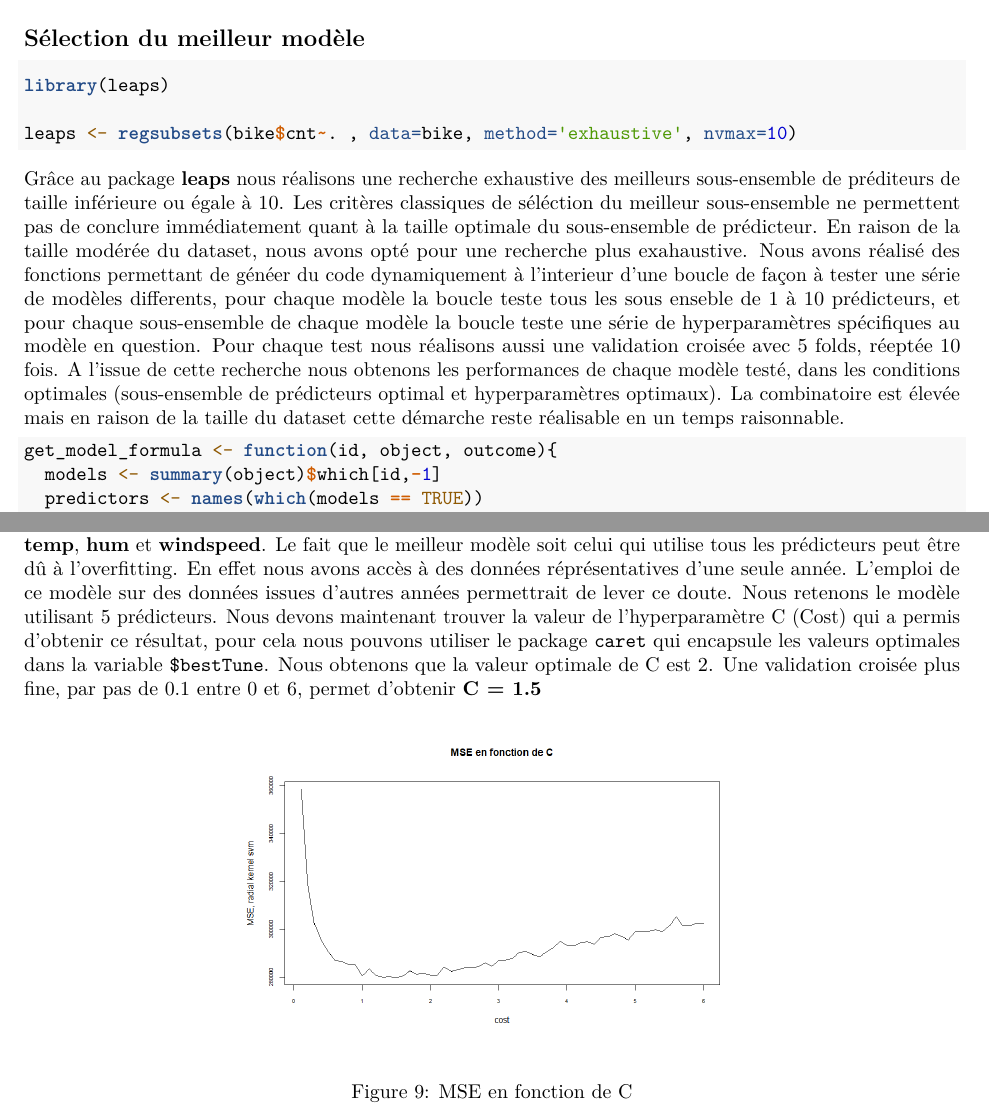
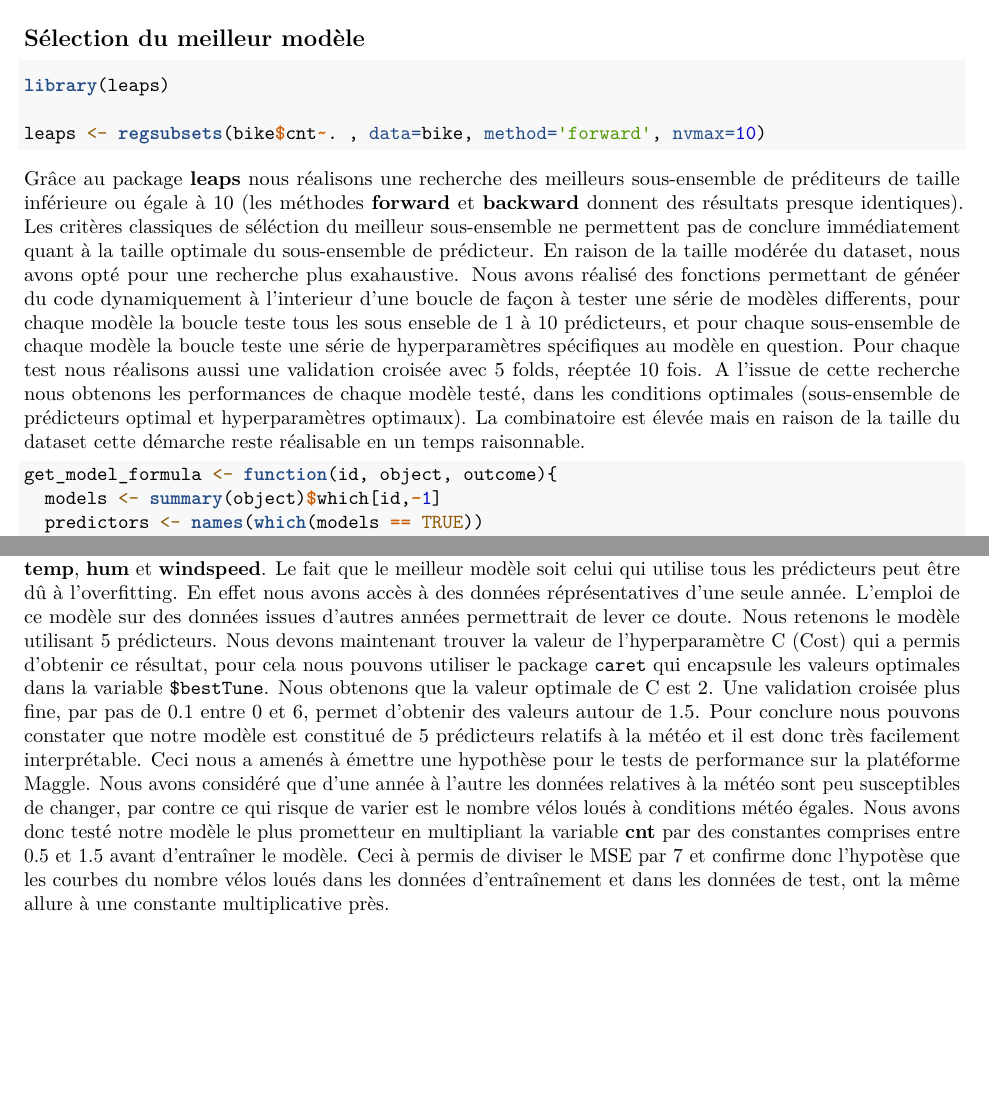
Before and after one commit to SebastienDam01/Machine-Learning-, an R Markdown document (Rapport.Rmd): two parts of pages 9 and 12 of 12, joined at a grey line, cut so that both start at the same text, the shorter picture padded with empty space. Rendered offline with R 4.5, knitr and Pandoc, then LaTeX, with nearby package versions.

Commit message:
Update Rapport.Rmd

````diff
--- a/Rapport.Rmd
+++ b/Rapport.Rmd
@@ -251,11 +251,11 @@ Une ACP confirme l'existence d'un sous-ensemble de predicteurs significatifs pui
 ```{r eval=FALSE}
 library(leaps)
 
-leaps <- regsubsets(bike$cnt~. , data=bike, method='exhaustive', nvmax=10)
+leaps <- regsubsets(bike$cnt~. , data=bike, method='forward', nvmax=10)
 ```
 ![Critères de sélection](Best subset indicators.png){width=60%}
 
-Grâce au package **leaps** nous réalisons une recherche exhaustive des meilleurs sous-ensemble de préditeurs de taille inférieure ou égale à 10. Les critères classiques de séléction du meilleur sous-ensemble ne permettent pas de conclure immédiatement quant à la taille optimale du sous-ensemble de prédicteur. En raison de la taille modérée du dataset, nous avons opté pour une recherche plus exahaustive. Nous avons réalisé des fonctions permettant de généer du code dynamiquement à l'interieur d'une boucle de façon à tester une série de modèles differents, pour chaque modèle la boucle teste tous les sous enseble de 1 à 10 prédicteurs, et pour chaque sous-ensemble de chaque modèle la boucle teste une série de hyperparamètres spécifiques au modèle en question. Pour chaque test nous réalisons aussi une validation croisée avec 5 folds, réeptée 10 fois. A l'issue de cette recherche nous obtenons les performances de chaque modèle testé, dans les conditions optimales (sous-ensemble de prédicteurs optimal et hyperparamètres optimaux). La combinatoire est élevée mais en raison de la taille du dataset cette démarche reste réalisable en un temps raisonnable.
+Grâce au package **leaps** nous réalisons une recherche des meilleurs sous-ensemble de préditeurs de taille inférieure ou égale à 10 (les méthodes **forward** et **backward** donnent des résultats presque identiques). Les critères classiques de séléction du meilleur sous-ensemble ne permettent pas de conclure immédiatement quant à la taille optimale du sous-ensemble de prédicteur. En raison de la taille modérée du dataset, nous avons opté pour une recherche plus exahaustive. Nous avons réalisé des fonctions permettant de généer du code dynamiquement à l'interieur d'une boucle de façon à tester une série de modèles differents, pour chaque modèle la boucle teste tous les sous enseble de 1 à 10 prédicteurs, et pour chaque sous-ensemble de chaque modèle la boucle teste une série de hyperparamètres spécifiques au modèle en question. Pour chaque test nous réalisons aussi une validation croisée avec 5 folds, réeptée 10 fois. A l'issue de cette recherche nous obtenons les performances de chaque modèle testé, dans les conditions optimales (sous-ensemble de prédicteurs optimal et hyperparamètres optimaux). La combinatoire est élevée mais en raison de la taille du dataset cette démarche reste réalisable en un temps raisonnable.
 
 ```{r eval=FALSE}
 get_model_formula <- function(id, object, outcome){
@@ -323,6 +323,4 @@ Le package `caret` renvoie directement la médiane des erreurs de validation cro
 ![RMSE optimal](CV_svm.png){width=57%}
 
 Dans cette figure nous pouvons observer le processus de recherche. On teste le modèle avec 10 sous-ensembles de prédicteurs (de 1 à 10) et pour chaque sous-ensemble on teste 10 valeurs du paramètre spécifique au modèle dans le cas du svm avec radial kernel c'est le C (cost). On a donc fait 100 validations croisées pour aboutir au meilleur paramétrage du modèle. La métrique utilisée est toujours la RMSE. On voit qu'il y a 10 paraboles (une par sous-ensemble de predicteurs), chaqune constuée de 10 points (un par valeur de C). La valeur de RMSE la plus faible se trouve sur la $10^{ème}$ parabole. Cela signifie que ça a été obtenu avec le sousensemble de 10 prédicteurs (tous les prédicteurs). Le modèle avec 5 prédicteurs permet aussi d'atteindre des performances très intéressantes, les 5 prédicteurs en question sont : **season**, **weathersit**, **temp**, **hum** et **windspeed**. Le fait que le meilleur modèle soit celui qui utilise tous les prédicteurs peut être dû à l'overfitting. En effet nous avons accès à des données réprésentatives d'une seule année. L'emploi de ce modèle sur des données issues d'autres années permettrait de lever ce doute. Nous retenons le modèle utilisant 5 prédicteurs.
-Nous devons maintenant trouver la valeur de l'hyperparamètre C (Cost) qui a permis d'obtenir ce résultat, pour cela nous pouvons utiliser le package `caret` qui encapsule les valeurs optimales dans la variable `$bestTune`. Nous obtenons que la valeur optimale de C est 2. Une validation croisée plus fine, par pas de 0.1 entre 0 et 6, permet d'obtenir **C = 1.5**
-
-![MSE en fonction de C](MSE en fonction de C.png){width=55%}
+Nous devons maintenant trouver la valeur de l'hyperparamètre C (Cost) qui a permis d'obtenir ce résultat, pour cela nous pouvons utiliser le package `caret` qui encapsule les valeurs optimales dans la variable `$bestTune`. Nous obtenons que la valeur optimale de C est 2. Une validation croisée plus fine, par pas de 0.1 entre 0 et 6, permet d'obtenir des valeurs autour de 1.5. Pour conclure nous pouvons constater que notre modèle est constitué de 5 prédicteurs relatifs à la météo et il est donc très facilement interprétable. Ceci nous a amenés à émettre une hypothèse pour le tests de performance sur la platéforme Maggle. Nous avons considéré que d'une année à l'autre les données relatives à la météo sont peu susceptibles de changer, par contre ce qui risque de varier est le nombre vélos loués à conditions météo égales. Nous avons donc testé notre modèle le plus prometteur en multipliant la variable **cnt** par des constantes comprises entre 0.5 et 1.5 avant d'entraîner le modèle. Ceci à permis de diviser le MSE par 7 et confirme donc l'hypotèse que les courbes du nombre vélos loués dans les données d'entraînement et dans les données de test, ont la même allure à une constante multiplicative près.
````
